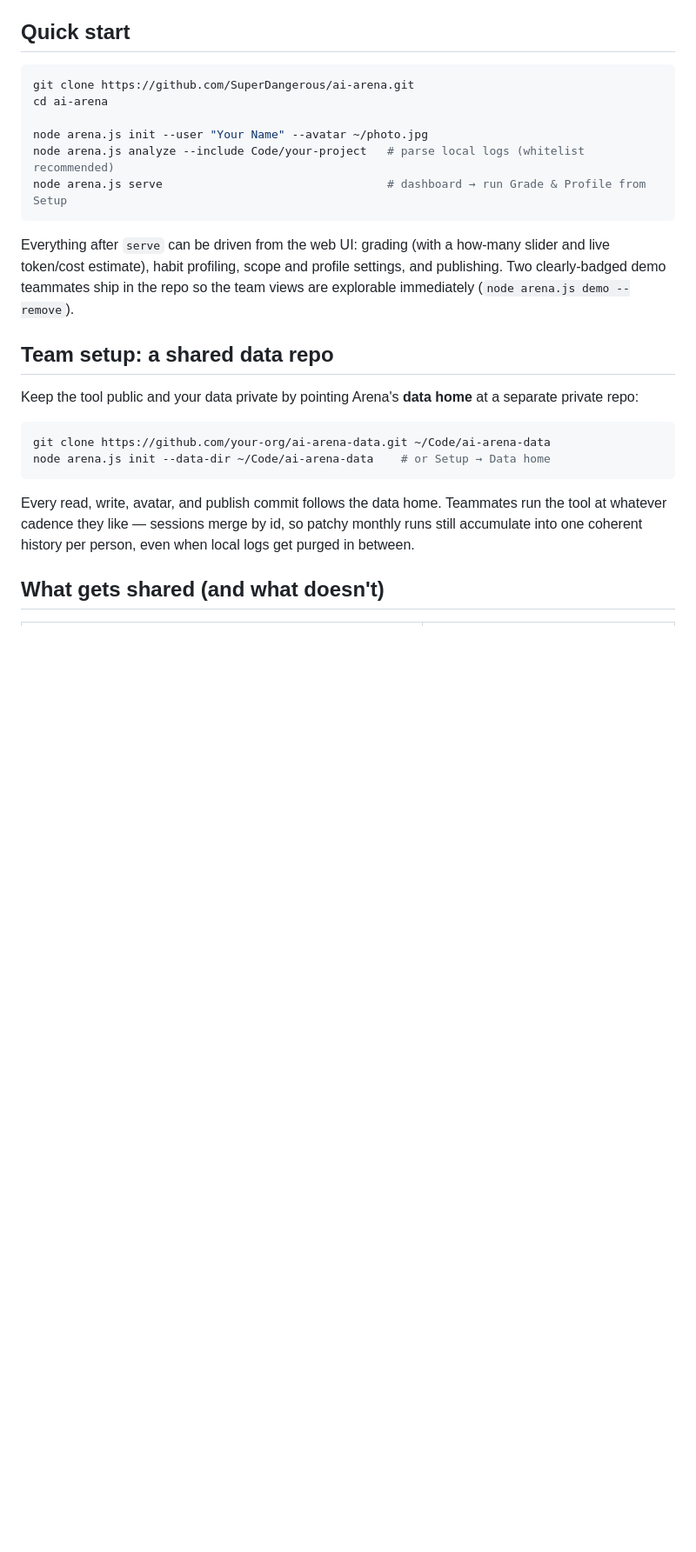
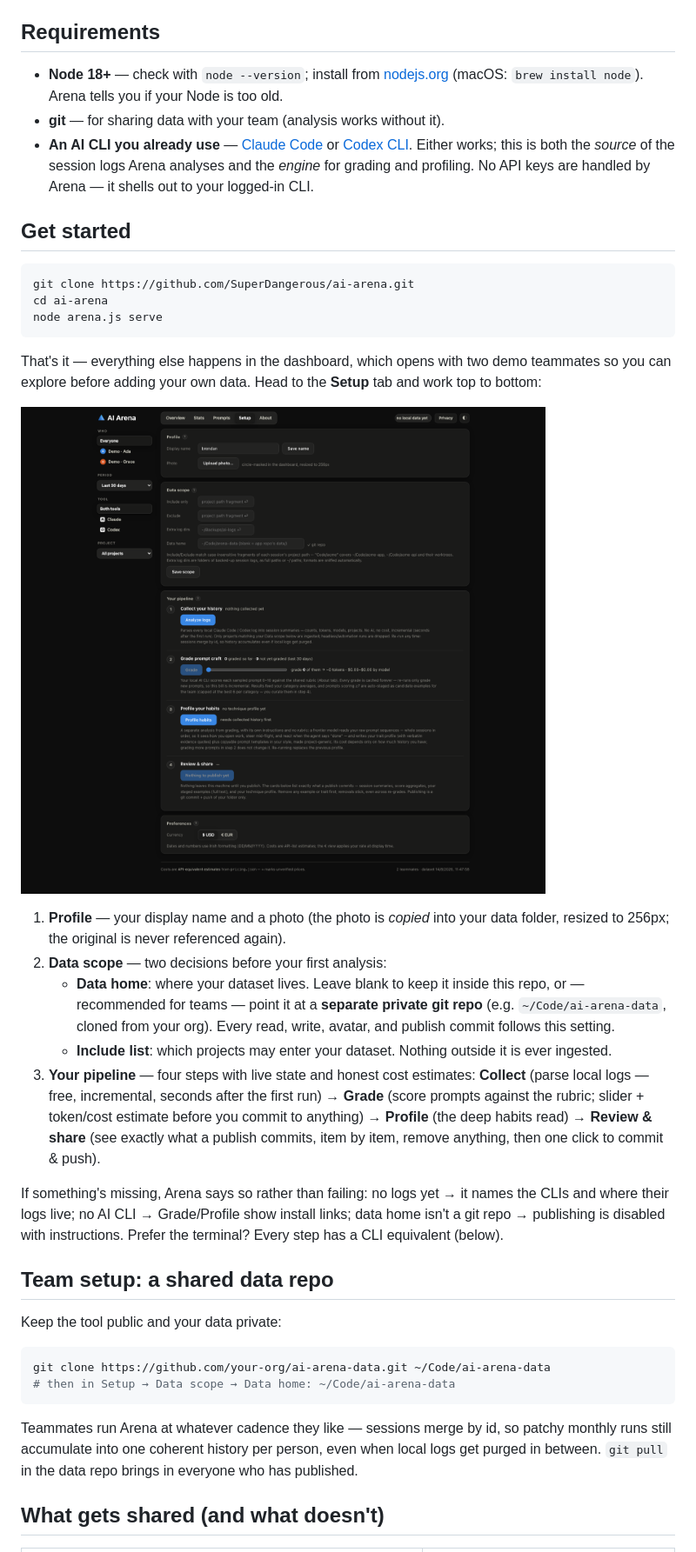
Before and after one commit to SuperDangerous/ai-arena, a Markdown page: README.md, the part around one of its changes. Shown at 87% size. Rendered like a GitHub page; pictures changed too: docs/setup.png (added); blank space fills up the shorter version.

````diff
--- a/README.md
+++ b/README.md
@@ -26,36 +23,64 @@ AI than teammate Y? Leaderboards can't tell you. Arena gets at it three ways:
   writes an evidence-backed technique profile plus **copyable prompt templates in
   that person's voice**, with project specifics replaced by `<placeholders>`.
 
-## Quick start
+## Requirements
+
+- **Node 18+** — check with `node --version`; install from [nodejs.org](https://nodejs.org)
+  (macOS: `brew install node`). Arena tells you if your Node is too old.
+- **git** — for sharing data with your team (analysis works without it).
+- **An AI CLI you already use** — [Claude Code](https://claude.com/claude-code) or
+  [Codex CLI](https://developers.openai.com/codex/cli). Either works; this is both
+  the *source* of the session logs Arena analyses and the *engine* for grading and
+  profiling. No API keys are handled by Arena — it shells out to your logged-in CLI.
+
+## Get started
 
 ```bash
 git clone https://github.com/SuperDangerous/ai-arena.git
 cd ai-arena
-
-node arena.js init --user "Your Name" --avatar ~/photo.jpg
-node arena.js analyze --include Code/your-project   # parse local logs (whitelist recommended)
-node arena.js serve                                 # dashboard → run Grade & Profile from Setup
+node arena.js serve
 ```
 
-Everything after `serve` can be driven from the web UI: grading (with a
-how-many slider and live token/cost estimate), habit profiling, scope and
-profile settings, and publishing. Two clearly-badged demo teammates ship in the
-repo so the team views are explorable immediately (`node arena.js demo --remove`).
+That's it — everything else happens in the dashboard, which opens with two demo
+teammates so you can explore before adding your own data. Head to the **Setup**
+tab and work top to bottom:
+
+![Setup tab](docs/setup.png)
+
+1. **Profile** — your display name and a photo (the photo is *copied* into your
+   data folder, resized to 256px; the original is never referenced again).
+2. **Data scope** — two decisions before your first analysis:
+   - **Data home**: where your dataset lives. Leave blank to keep it inside this
+     repo, or — recommended for teams — point it at a **separate private git
+     repo** (e.g. `~/Code/ai-arena-data`, cloned from your org). Every read,
+     write, avatar, and publish commit follows this setting.
+   - **Include list**: which projects may enter your dataset. Nothing outside it
+     is ever ingested.
+3. **Your pipeline** — four steps with live state and honest cost estimates:
+   **Collect** (parse local logs — free, incremental, seconds after the first
+   run) → **Grade** (score prompts against the rubric; slider + token/cost
+   estimate before you commit to anything) → **Profile** (the deep habits read) →
+   **Review & share** (see exactly what a publish commits, item by item, remove
+   anything, then one click to commit & push).
+
+If something's missing, Arena says so rather than failing: no logs yet → it names
+the CLIs and where their logs live; no AI CLI → Grade/Profile show install links;
+data home isn't a git repo → publishing is disabled with instructions. Prefer the
+terminal? Every step has a CLI equivalent (below).
 
 ## Team setup: a shared data repo
 
-Keep the tool public and your data private by pointing Arena's **data home** at a
-separate private repo:
+Keep the tool public and your data private:
 
 ```bash
 git clone https://github.com/your-org/ai-arena-data.git ~/Code/ai-arena-data
-node arena.js init --data-dir ~/Code/ai-arena-data    # or Setup → Data home
+# then in Setup → Data scope → Data home: ~/Code/ai-arena-data
 ```
 
-Every read, write, avatar, and publish commit follows the data home. Teammates
-run the tool at whatever cadence they like — sessions merge by id, so patchy
-monthly runs still accumulate into one coherent history per person, even when
-local logs get purged in between.
+Teammates run Arena at whatever cadence they like — sessions merge by id, so
+patchy monthly runs still accumulate into one coherent history per person, even
+when local logs get purged in between. `git pull` in the data repo brings in
+everyone who has published.
 
 ## What gets shared (and what doesn't)
 
````
Also changed, not shown: other parts of README.md (+11 -12 lines), 6 other files.
